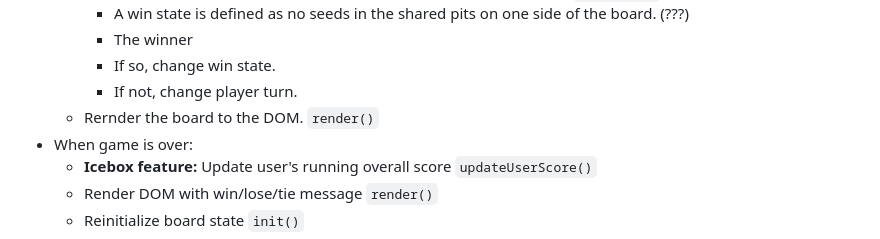
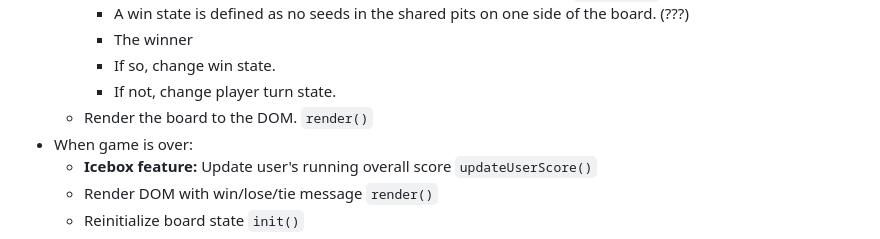
Before and after one commit to masomaster/mancala, a Markdown page: setup.md, the part around one of its changes. GitHub-like rendering.

```diff
--- a/setup.md
+++ b/setup.md
@@ -42,8 +49,8 @@
         - A win state is defined as no seeds in the shared pits on one side of the board. (???)
         - The winner
         - If so, change win state.
-        - If not, change player turn.
-    - Rernder the board to the DOM.  ``render()``
+        - If not, change player turn state.
+    - Render the board to the DOM.  ``render()``
 - When game is over:
     - **Icebox feature:** Update user's running overall score ``updateUserScore()``
     - Render DOM with win/lose/tie message ``render()``
```
Also changed, not shown: other parts of setup.md (+13 -6 lines), Mancala_board.drawio.png (deleted), Mancala_wireframe.drawio.png (added), 2 other files.
